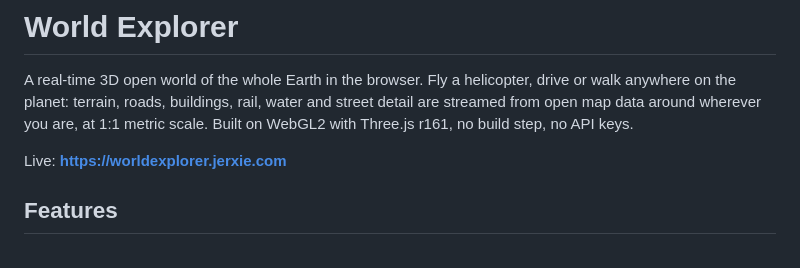
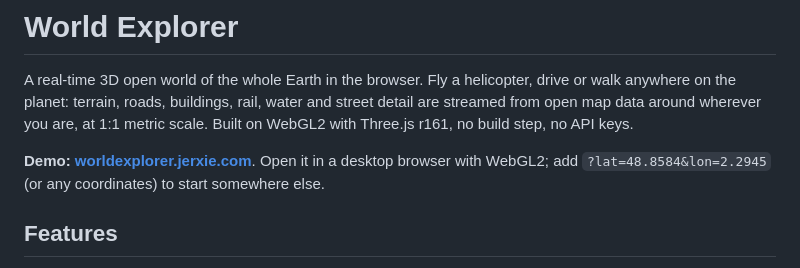
Before and after one commit to axieyangb/world-explorer, a Markdown page: README.md, the part around the change. GitHub-like rendering.

Commit message:
docs: add demo URL to README
Co-Authored-By: Claude Opus 5.5 <noreply@anthropic.com>

```diff
--- a/README.md
+++ b/README.md
@@ -4,7 +4,8 @@ A real-time 3D open world of the whole Earth in the browser. Fly a helicopter, d
 planet: terrain, roads, buildings, rail, water and street detail are streamed from open map data around
 wherever you are, at 1:1 metric scale. Built on WebGL2 with Three.js r161, no build step, no API keys.
 
-Live: **https://worldexplorer.jerxie.com**
+**Demo: [worldexplorer.jerxie.com](https://worldexplorer.jerxie.com)**. Open it in a desktop browser with WebGL2;
+add `?lat=48.8584&lon=2.2945` (or any coordinates) to start somewhere else.
 
 ## Features
 
```
